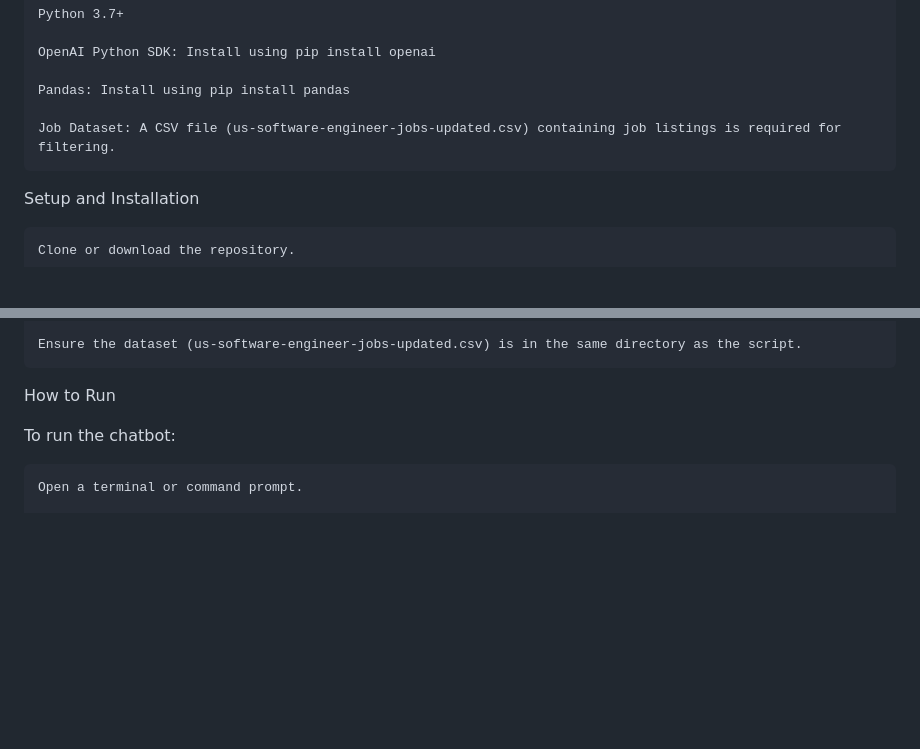
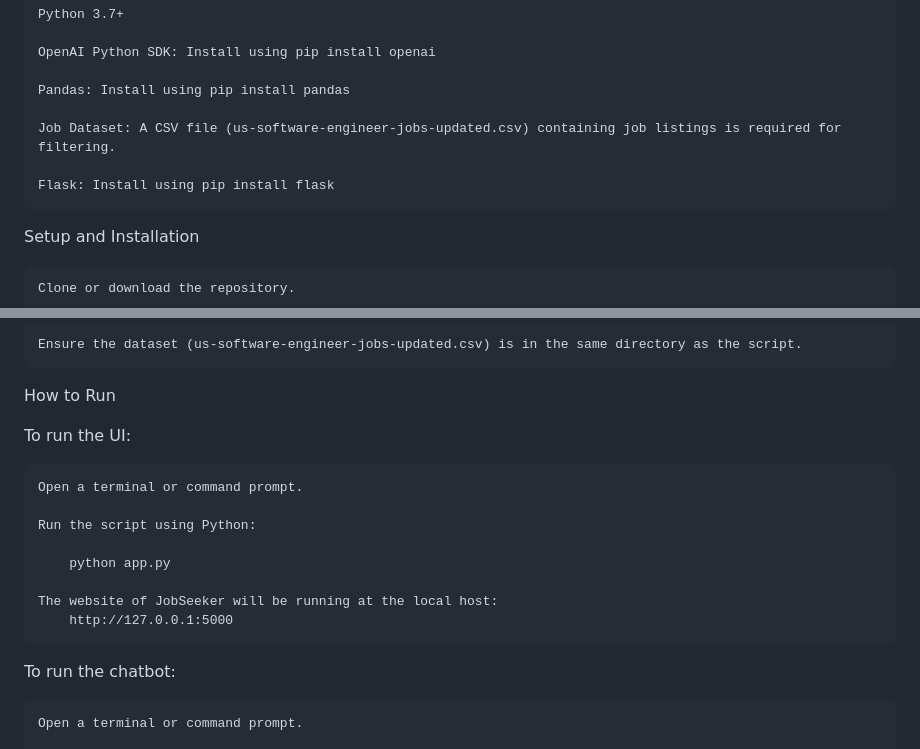
Before and after one commit to Amalesh-A/JobSeekers, a Markdown page: README.md, 2 parts joined by grey strips. Rendered like a GitHub page; blank space fills up the shorter version.

Commit message:
Update README.md regarding UI (website) requirements

```diff
--- a/README.md
+++ b/README.md
@@ -33,6 +33,8 @@ Prerequisites
 
     Job Dataset: A CSV file (us-software-engineer-jobs-updated.csv) containing job listings is required for filtering.
 
+    Flask: Install using pip install flask
+
 Setup and Installation
 
     Clone or download the repository.
@@ -48,6 +50,18 @@ Setup and Installation
     Ensure the dataset (us-software-engineer-jobs-updated.csv) is in the same directory as the script.
 
 How to Run
+
+To run the UI:
+
+    Open a terminal or command prompt.
+
+    Run the script using Python:
+
+        python app.py
+
+    The website of JobSeeker will be running at the local host:
+        http://127.0.0.1:5000
+
 
 To run the chatbot:
 
```
